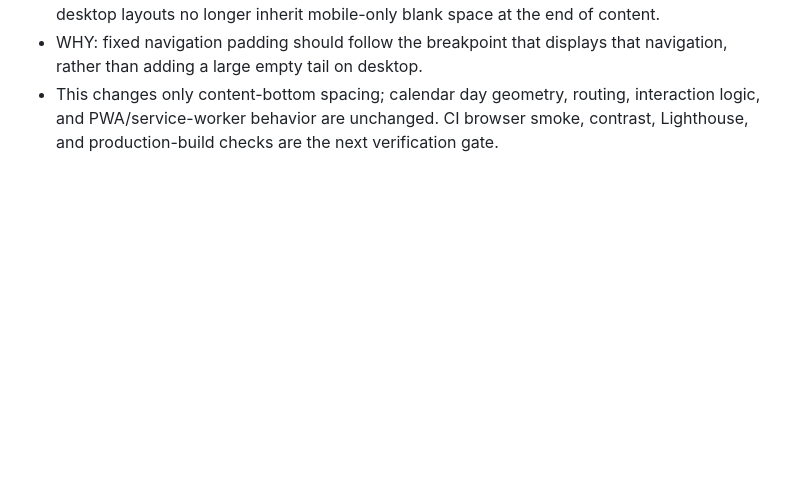
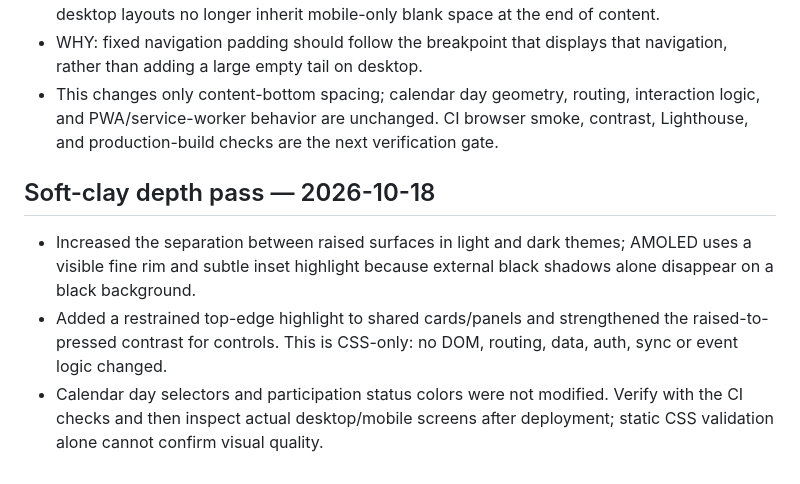
Before and after one commit to tihonoveckijan8-dev/grouppp, a Markdown page: docs/STYLE_AUDIT.md, the part around the change. Rendered like a GitHub page; blank space fills up the shorter version.

Commit message:
Document stronger soft-clay depth pass

```diff
--- a/docs/STYLE_AUDIT.md
+++ b/docs/STYLE_AUDIT.md
@@ -93,3 +93,10 @@ This document is a source-based audit, not a claim that the browser scenarios or
 - Tablet layouts from 861–900px keep their existing compact desktop spacing rule; wider desktop layouts no longer inherit mobile-only blank space at the end of content.
 - WHY: fixed navigation padding should follow the breakpoint that displays that navigation, rather than adding a large empty tail on desktop.
 - This changes only content-bottom spacing; calendar day geometry, routing, interaction logic, and PWA/service-worker behavior are unchanged. CI browser smoke, contrast, Lighthouse, and production-build checks are the next verification gate.
+
+
+## Soft-clay depth pass — 2026-10-18
+
+- Increased the separation between raised surfaces in light and dark themes; AMOLED uses a visible fine rim and subtle inset highlight because external black shadows alone disappear on a black background.
+- Added a restrained top-edge highlight to shared cards/panels and strengthened the raised-to-pressed contrast for controls. This is CSS-only: no DOM, routing, data, auth, sync or event logic changed.
+- Calendar day selectors and participation status colors were not modified. Verify with the CI checks and then inspect actual desktop/mobile screens after deployment; static CSS validation alone cannot confirm visual quality.
```
